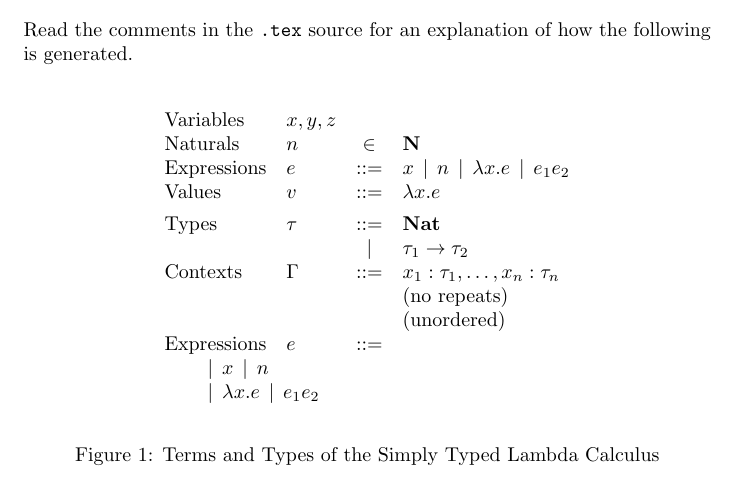
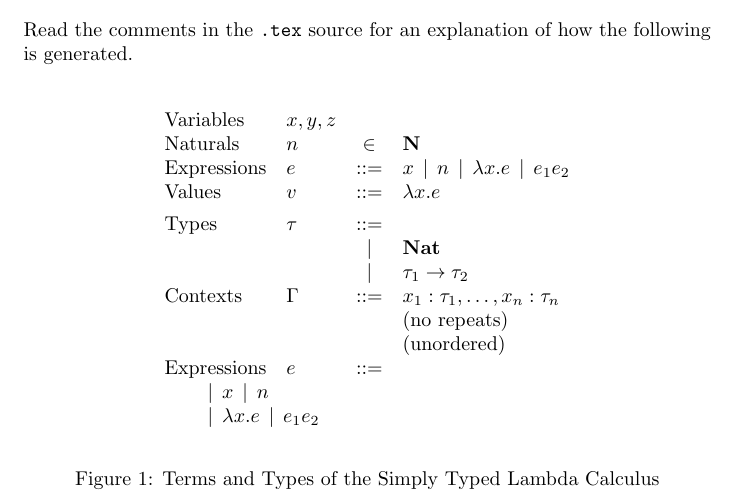
Before and after one commit to cacay/latex-pl-syntax, a LaTeX problem sheet (example.tex, which reads pl-syntax.sty): part of the page, cut so that both start at the same text. Compiled offline with pdfLaTeX.

Commit message:
Remove `alternativeLine` and allow using standard line breaks `\\`

```diff
--- a/example.tex
+++ b/example.tex
@@ -42,9 +42,11 @@ the following is generated.
     % \separate[5ex]
 
     \category[Types]{\tau}
-    \alternativeLine{\mathbf{Nat}}
+    \\
+    \alternative{\mathbf{Nat}}
     % You can place alternatives on a new line.
-    \alternativeLine{\tau_1 \rightarrow \tau_2}
+    \\
+    \alternative{\tau_1 \rightarrow \tau_2}
 
     \category[Contexts]{\Gamma}
     \alternative{x_1 : \tau_1, \ldots, x_n : \tau_n}
--- a/pl-syntax.sty
+++ b/pl-syntax.sty
@@ -1,6 +1,6 @@
 \NeedsTeXFormat{LaTeX2e}
 \ProvidesPackage{pl-syntax}
-  [2019/04/22 version 1.0.0 Abstract Syntax Definitions for Programming Languages]
+  [2019/04/22 version 2.0.0 Abstract Syntax Definitions for Programming Languages]
 
 \RequirePackage{etoolbox}
 
@@ -8,19 +8,16 @@
 % line breaks that would otherwise be generated by default.
 \newtoggle{@pl@syntax@suppressNewRow}
 
-% True when the next alternative to be specified is the first one in a category.
-% Used to suppress a leading separator.
-\newtoggle{@pl@syntax@firstAlternative}
+% Suppresses the alternative separator when set to true. Used before the
+% very first alternative.
+\newtoggle{@pl@syntax@suppressAlt}
+
+% Suppresses column separators when set to true. Set to true after the
+% first alternative on a row.
+\newtoggle{@pl@syntax@suppressColumns}
 
 % The symbol used between alternatives.
 \newcommand{\@pl@syntax@altSymbol}{\,\mid\,}
-
-% Generate an alternative symbol unless this is the first alternative.
-\newcommand{\@pl@syntax@alt}{%
-  \iftoggle{@pl@syntax@firstAlternative}%
-    {\global\togglefalse{@pl@syntax@firstAlternative}}%
-    {\@pl@syntax@altSymbol}%
-}
 
 % Start a new row.
 \newcommand{\@pl@syntax@newRow}{%
@@ -29,12 +26,29 @@
     {\\}%
 }
 
+% Generate an alternative symbol unless this is the first alternative.
+\newcommand{\@pl@syntax@alt}{%
+  \iftoggle{@pl@syntax@suppressColumns}%
+    {}%
+    {& &}%
+  \iftoggle{@pl@syntax@suppressAlt}%
+    {\togglefalse{@pl@syntax@suppressAlt}}%
+    {\@pl@syntax@altSymbol}%
+  \iftoggle{@pl@syntax@suppressColumns}%
+    {}%
+    {%
+      &%
+      \toggletrue{@pl@syntax@suppressColumns}%
+    }%
+}
+
 % Define the abstract syntax of a programming language.
 \newenvironment{syntax}{%
   % Define a new syntactic category (e.g. expressions, statements).
   \newcommand{\category}[2][]{%
     \@pl@syntax@newRow \textrm{##1} & ##2 & ::= &%
-    \global\toggletrue{@pl@syntax@firstAlternative}%
+    \toggletrue{@pl@syntax@suppressAlt}%
+    \toggletrue{@pl@syntax@suppressColumns}%
   }%
   % A category with no right-hand side. This allows you to name meta
   % variables without defining the syntactic category explicitly.
@@ -49,12 +63,6 @@
   \newcommand{\alternative}[1]{%
     \@pl@syntax@alt ##1%
   }%
-  % Like `alternative`, but places the clause on a new line.
-  \newcommand{\alternativeLine}[1]{%
-    \iftoggle{@pl@syntax@firstAlternative}%
-      {\alternative{##1}}%
-      {\@pl@syntax@newRow & & \@pl@syntax@alt & ##1}%
-  }%
   % Add extra information to the most recently declared alternative.
   % For example, you can use this to note that the context is unordered.
   \newcommand{\note}[1]{\@pl@syntax@newRow & & & (\textrm{##1})}%
@@ -66,7 +74,7 @@
   \newcommand{\groupleft}[1]{%
     \\%
     \multicolumn{4}{l}{%
-      \togglefalse{@pl@syntax@firstAlternative}%
+      \toggletrue{@pl@syntax@suppressColumns}%
       \qquad%
       ##1%
     }%
```
Also changed, not shown: example.tex (4 more changed lines).
